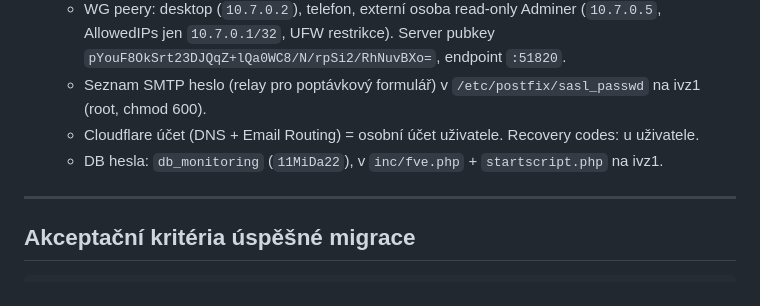
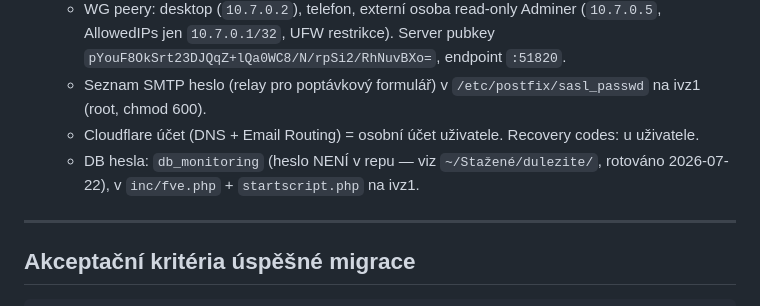
Before and after one commit to milos106/icovazby, a Markdown page: docs/MIGRATION_HUKOT.md, the part around the change. GitHub-like rendering.

Commit message:
docs: redact second occurrence of leaked db password
Co-Authored-By: Claude Opus 4.8 <noreply@anthropic.com>

```diff
--- a/docs/MIGRATION_HUKOT.md
+++ b/docs/MIGRATION_HUKOT.md
@@ -339,7 +339,7 @@ Z (před):                                       Na (po):
   - WG peery: desktop (`10.7.0.2`), telefon, externí osoba read-only Adminer (`10.7.0.5`, AllowedIPs jen `10.7.0.1/32`, UFW restrikce). Server pubkey `pYouF8OkSrt23DJQqZ+lQa0WC8/N/rpSi2/RhNuvBXo=`, endpoint `:51820`.
   - Seznam SMTP heslo (relay pro poptávkový formulář) v `/etc/postfix/sasl_passwd` na ivz1 (root, chmod 600).
   - Cloudflare účet (DNS + Email Routing) = osobní účet uživatele. Recovery codes: u uživatele.
-  - DB hesla: `db_monitoring` (`11MiDa22`), v `inc/fve.php` + `startscript.php` na ivz1.
+  - DB hesla: `db_monitoring` (heslo NENÍ v repu — viz `~/Stažené/dulezite/`, rotováno 2026-07-22), v `inc/fve.php` + `startscript.php` na ivz1.
 
 ---
 
```
